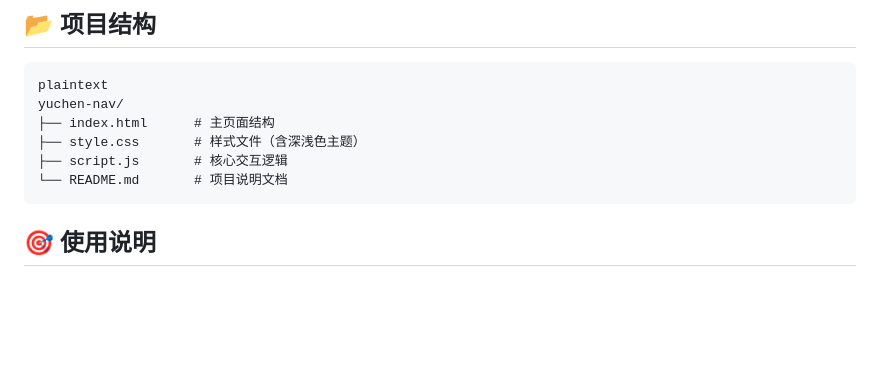
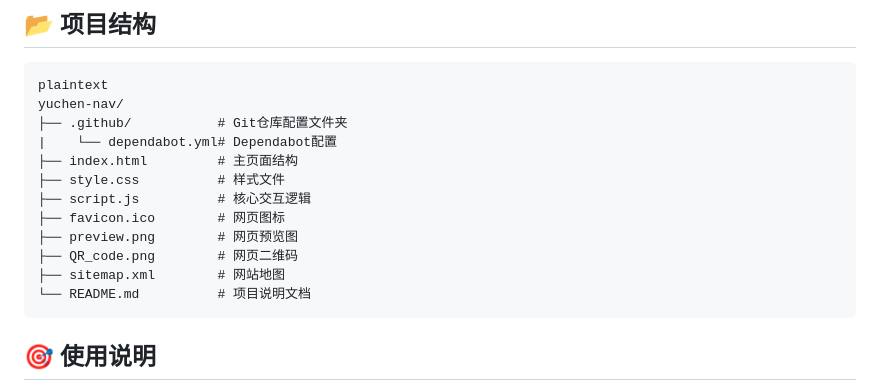
Before and after one commit to yuchen1017918/my-nav-page, a Markdown page: README.md, the part around the change. Drawn GitHub-style; blank space fills up the shorter version.

Commit message:
修改说明文件的项目结构

````diff
--- a/README.md
+++ b/README.md
@@ -24,10 +24,16 @@
 ```plaintext
 plaintext
 yuchen-nav/
-├── index.html      # 主页面结构
-├── style.css       # 样式文件（含深浅色主题）
-├── script.js       # 核心交互逻辑
-└── README.md       # 项目说明文档
+├── .github/           # Git仓库配置文件夹
+|    └── dependabot.yml# Dependabot配置
+├── index.html         # 主页面结构
+├── style.css          # 样式文件
+├── script.js          # 核心交互逻辑
+├── favicon.ico        # 网页图标
+├── preview.png        # 网页预览图
+├── QR_code.png        # 网页二维码
+├── sitemap.xml        # 网站地图
+└── README.md          # 项目说明文档
 ```
 
 ## 🎯 使用说明
````
